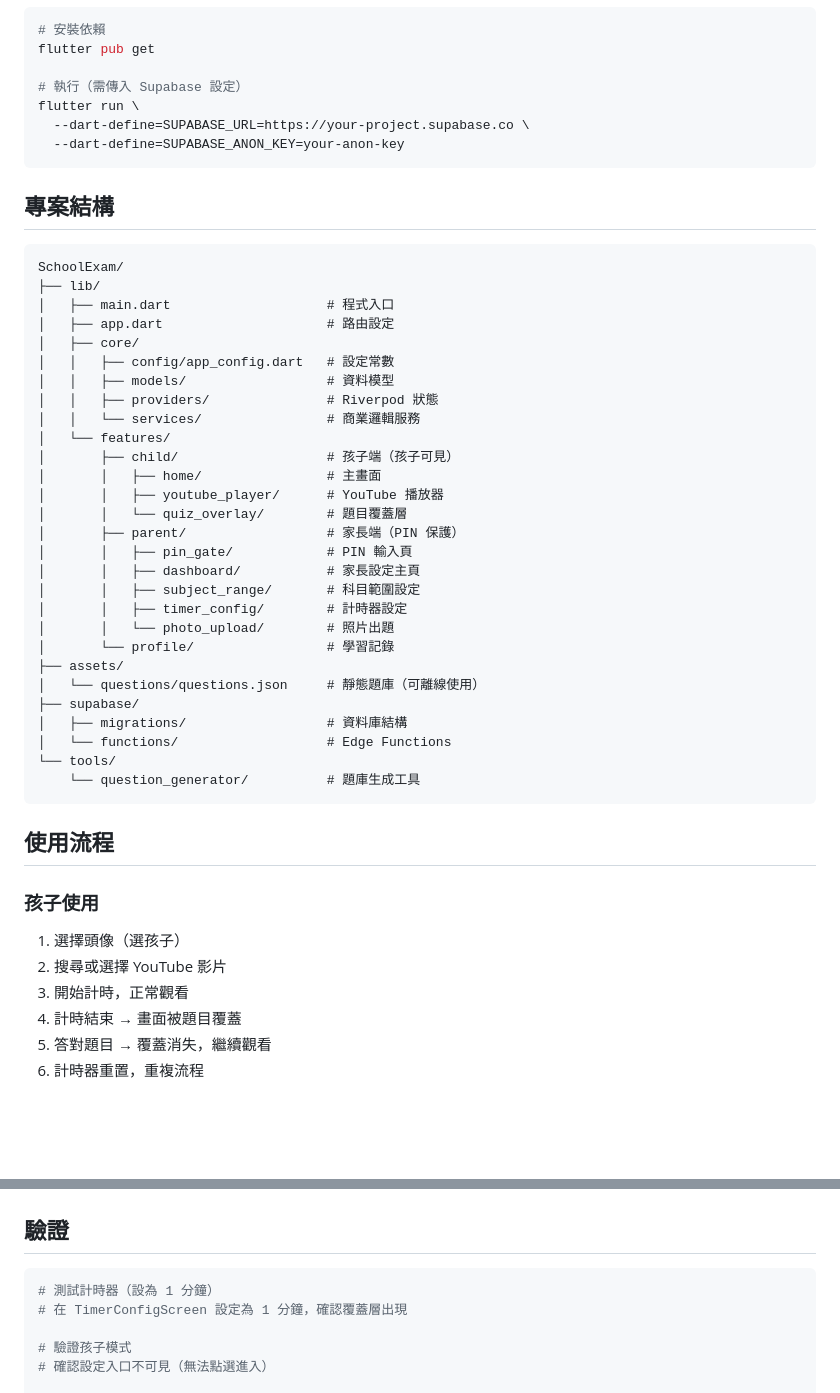
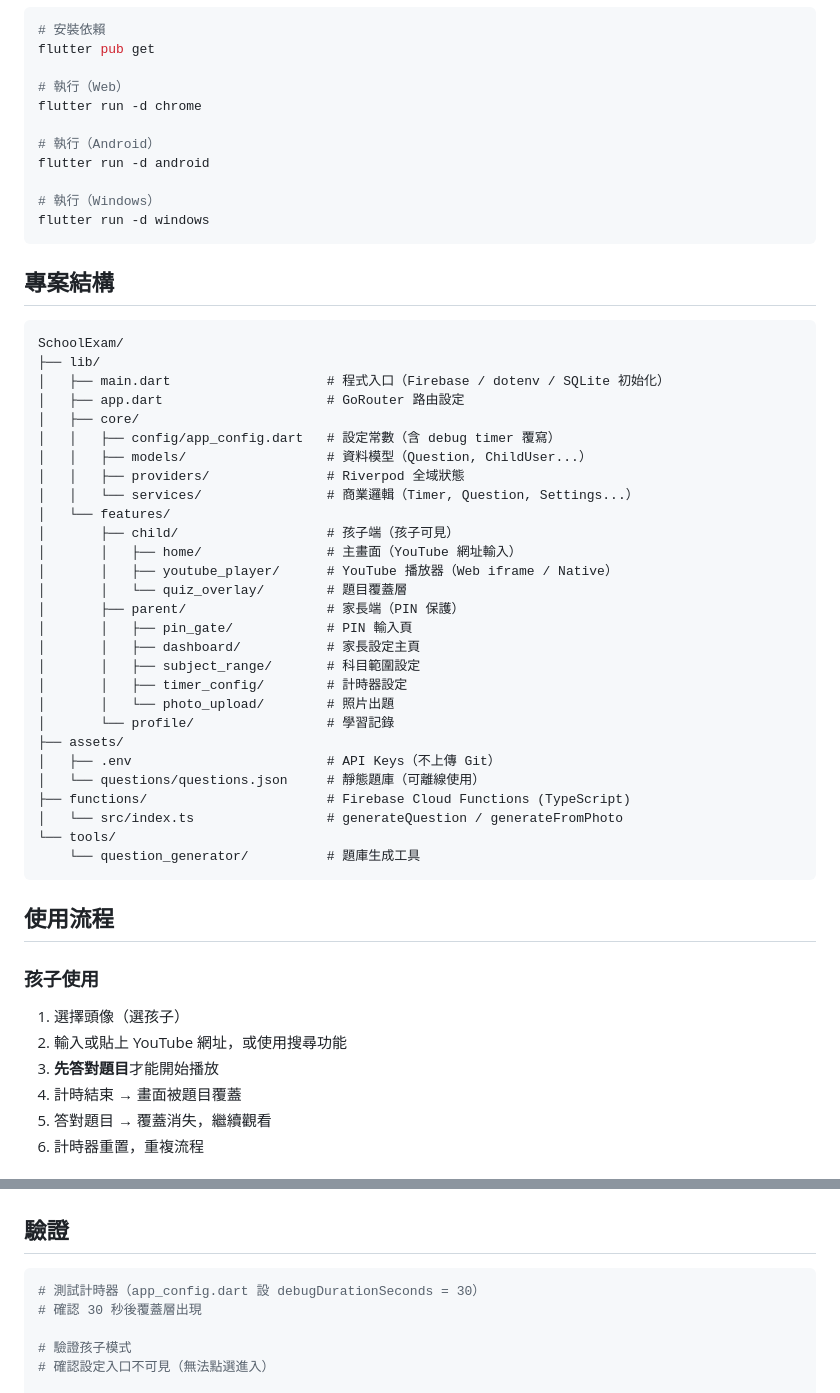
Before and after one commit to fish0835-max/SchoolExamWithYtb, a Markdown page: README.md, 2 parts joined by grey strips. GitHub-like rendering; blank space fills up the shorter version.

````diff
--- a/README.md
+++ b/README.md
@@ -75,10 +85,14 @@ cp output/questions.json ../../assets/questions/questions.json
 # 安裝依賴
 flutter pub get
 
-# 執行（需傳入 Supabase 設定）
-flutter run \
-  --dart-define=SUPABASE_URL=https://your-project.supabase.co \
-  --dart-define=SUPABASE_ANON_KEY=your-anon-key
+# 執行（Web）
+flutter run -d chrome
+
+# 執行（Android）
+flutter run -d android
+
+# 執行（Windows）
+flutter run -d windows
 ```
 
 ## 專案結構
@@ -86,17 +100,17 @@ flutter run \
 ```
 SchoolExam/
 ├── lib/
-│   ├── main.dart                    # 程式入口
-│   ├── app.dart                     # 路由設定
+│   ├── main.dart                    # 程式入口（Firebase / dotenv / SQLite 初始化）
+│   ├── app.dart                     # GoRouter 路由設定
 │   ├── core/
-│   │   ├── config/app_config.dart   # 設定常數
-│   │   ├── models/                  # 資料模型
-│   │   ├── providers/               # Riverpod 狀態
-│   │   └── services/                # 商業邏輯服務
+│   │   ├── config/app_config.dart   # 設定常數（含 debug timer 覆寫）
+│   │   ├── models/                  # 資料模型（Question, ChildUser...）
+│   │   ├── providers/               # Riverpod 全域狀態
+│   │   └── services/                # 商業邏輯（Timer, Question, Settings...）
 │   └── features/
 │       ├── child/                   # 孩子端（孩子可見）
-│       │   ├── home/                # 主畫面
-│       │   ├── youtube_player/      # YouTube 播放器
+│       │   ├── home/                # 主畫面（YouTube 網址輸入）
+│       │   ├── youtube_player/      # YouTube 播放器（Web iframe / Native）
 │       │   └── quiz_overlay/        # 題目覆蓋層
 │       ├── parent/                  # 家長端（PIN 保護）
 │       │   ├── pin_gate/            # PIN 輸入頁
@@ -106,10 +120,10 @@ SchoolExam/
 │       │   └── photo_upload/        # 照片出題
 │       └── profile/                 # 學習記錄
 ├── assets/
+│   ├── .env                         # API Keys（不上傳 Git）
 │   └── questions/questions.json     # 靜態題庫（可離線使用）
-├── supabase/
-│   ├── migrations/                  # 資料庫結構
-│   └── functions/                   # Edge Functions
+├── functions/                       # Firebase Cloud Functions (TypeScript)
+│   └── src/index.ts                 # generateQuestion / generateFromPhoto
 └── tools/
     └── question_generator/          # 題庫生成工具
 ```
@@ -118,8 +132,8 @@ SchoolExam/
 
 ### 孩子使用
 1. 選擇頭像（選孩子）
-2. 搜尋或選擇 YouTube 影片
-3. 開始計時，正常觀看
+2. 輸入或貼上 YouTube 網址，或使用搜尋功能
+3. **先答對題目**才能開始播放
 4. 計時結束 → 畫面被題目覆蓋
 5. 答對題目 → 覆蓋消失，繼續觀看
 6. 計時器重置，重複流程
@@ -347,8 +361,8 @@ classDiagram
 ## 驗證
 
 ```bash
-# 測試計時器（設為 1 分鐘）
-# 在 TimerConfigScreen 設定為 1 分鐘，確認覆蓋層出現
+# 測試計時器（app_config.dart 設 debugDurationSeconds = 30）
+# 確認 30 秒後覆蓋層出現
 
 # 驗證孩子模式
 # 確認設定入口不可見（無法點選進入）
````
Also changed, not shown: other parts of README.md (+38 -28 lines), CLAUDE.md (added, +78 -0 lines).
